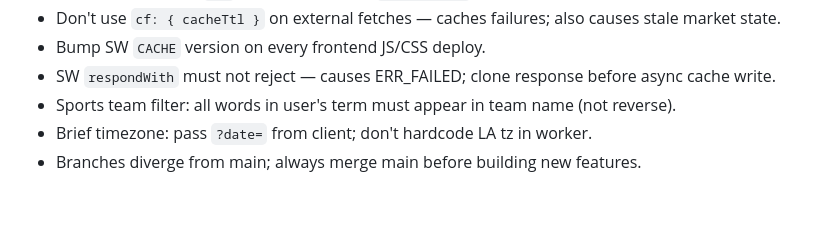
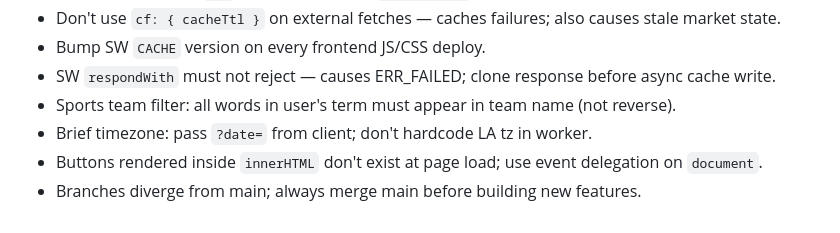
Before and after one commit to adrianmlp/cerebro, a Markdown page: CLAUDE.md, the part around the change. GitHub-like rendering.

Commit message:
docs: note event delegation pattern for dynamic buttons

```diff
--- a/CLAUDE.md
+++ b/CLAUDE.md
@@ -92,4 +92,5 @@ Brief grid: 4 stocks/row desktop → 2 mobile; 3 scores/row desktop → 1 mobile
 - SW `respondWith` must not reject — causes ERR_FAILED; clone response before async cache write.
 - Sports team filter: all words in user's term must appear in team name (not reverse).
 - Brief timezone: pass `?date=` from client; don't hardcode LA tz in worker.
+- Buttons rendered inside `innerHTML` don't exist at page load; use event delegation on `document`.
 - Branches diverge from main; always merge main before building new features.
```
